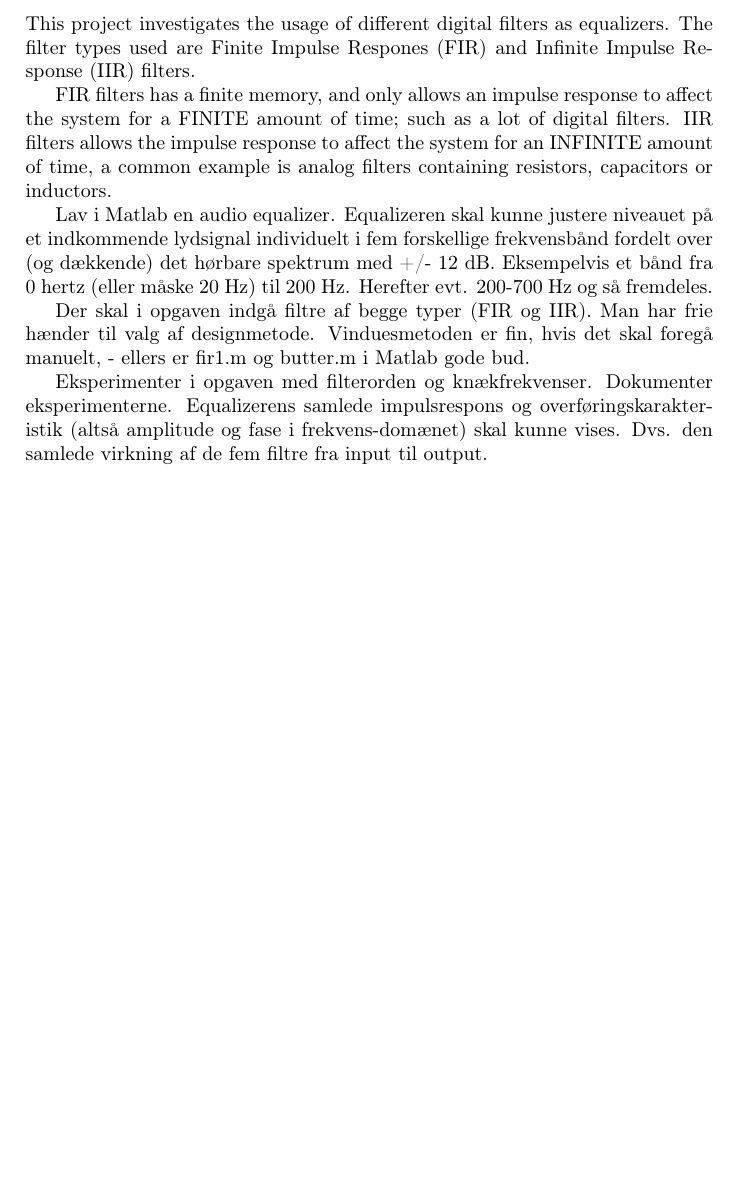
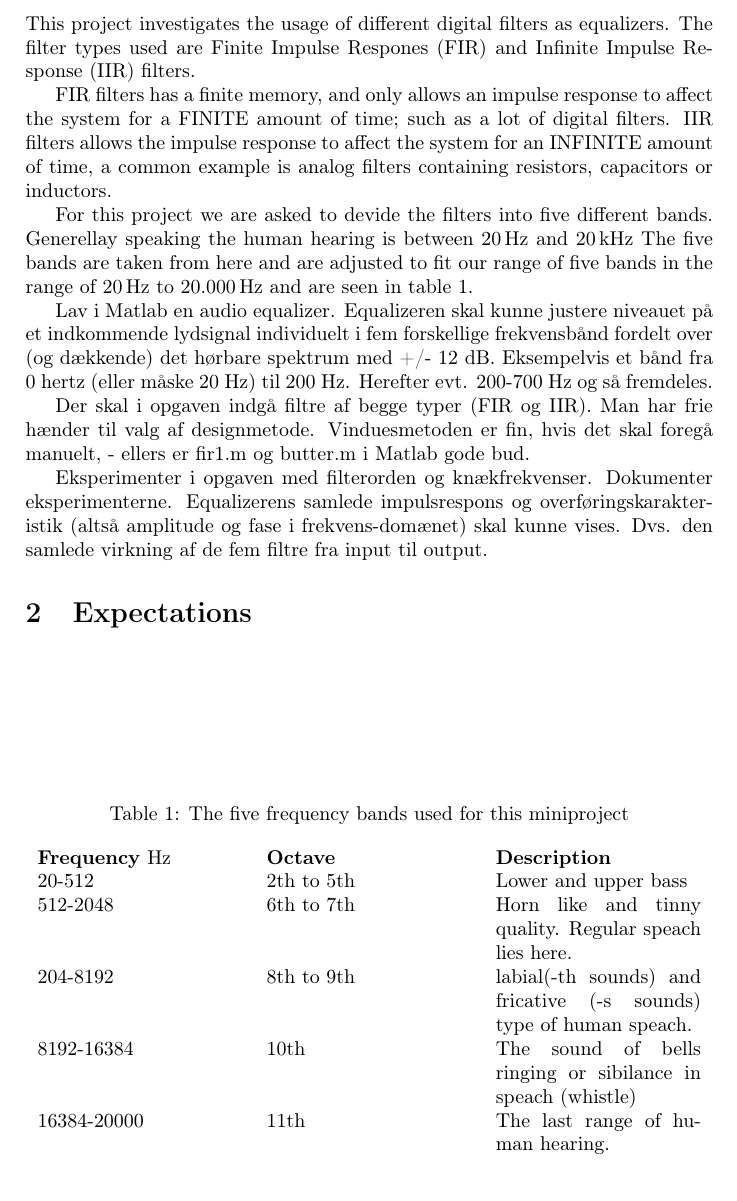
Before and after one commit to Quanalogy/E3DSB-MiniprojektA, a LaTeX document (MiniprojektB/main.tex, which reads MiniprojektB/theory.tex): part of page 3 of 5, cut so that both start at the same text, the shorter picture padded with empty space. Compiled offline with pdfLaTeX.

Commit message:
Add table to explain which frequencies are used in which bins

```diff
--- a/MiniprojektB/main.tex
+++ b/MiniprojektB/main.tex
@@ -24,6 +24,8 @@
 \usepackage[backend=biber,style=alphabetic,hyperref]{biblatex} % Needed for bibliography
 \usepackage{graphicx}
 \usepackage{tabularx}
+
+\usepackage{hyperref}
 
 \usepackage{longtable}
 \usepackage{tabu}
--- a/MiniprojektB/theory.tex
+++ b/MiniprojektB/theory.tex
@@ -2,6 +2,24 @@
 This project investigates the usage of different digital filters as equalizers. The filter types used are Finite Impulse Respones (FIR) and Infinite Impulse Response (IIR) filters.
 
 FIR filters has a finite memory, and only allows an impulse response to affect the system for a FINITE amount of time; such as a lot of digital filters. IIR filters allows the impulse response to affect the system for an INFINITE amount of time, a common example is analog filters containing resistors, capacitors or inductors.
+
+For this project we are asked to devide the filters into five different bands. Generellay speaking the human hearing is between \SI{20}{\hertz} and \SI{20}{\kilo\hertz} The five bands are taken from \href{https://en.wikipedia.org/wiki/Audio_frequency}{here} and are adjusted to fit our range of five bands in the range of \SIrange{20}{20.000}{\hertz} and are seen in table \ref{tab:FiveBand}.
+
+\begin{table}[b]
+	\caption{The five frequency bands used for this miniproject}
+	\label{tab:FiveBand}
+	\begin{tabularx}{\textwidth}{X X X}
+		\textbf{Frequency} \si{\hertz} & \textbf{Octave} & \textbf{Description} \\
+		20-512 & 2th to 5th & Lower and upper bass \\
+		512-2048 & 6th to 7th & Horn like and tinny quality. Regular speach lies here. \\
+		204-8192 & 8th to 9th & labial(-th sounds) and fricative (-s sounds) type of human speach.\\
+		8192-16384 & 10th & The sound of bells ringing or sibilance in speach (whistle)\\
+		16384-20000 & 11th & The last range of human hearing. \\
+	\end{tabularx}
+\end{table}
+
+
+
 
 Lav i Matlab en audio equalizer. Equalizeren skal kunne justere niveauet på et indkommende lydsignal individuelt i fem forskellige frekvensbånd fordelt over (og dækkende) det hørbare spektrum med +/- 12 dB. Eksempelvis et bånd fra 0 hertz (eller måske 20 Hz) til 200 Hz. Herefter evt. 200-700 Hz og så fremdeles.
 
```
Also changed, not shown: 3 other files.
